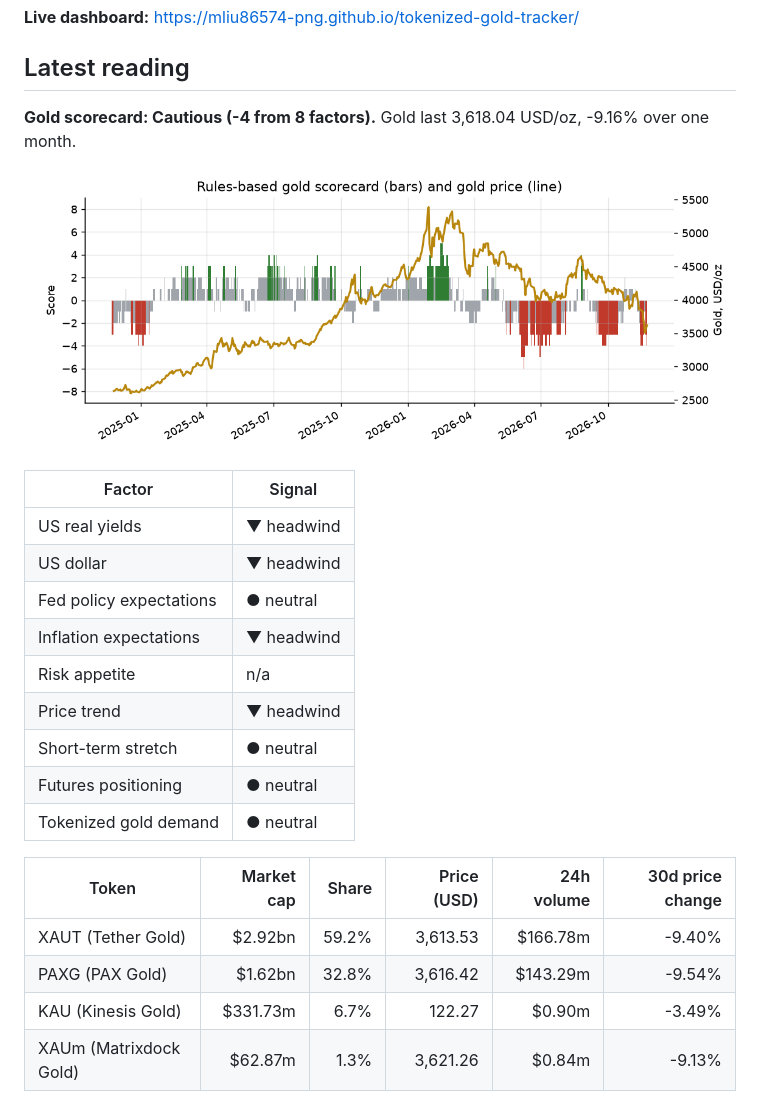
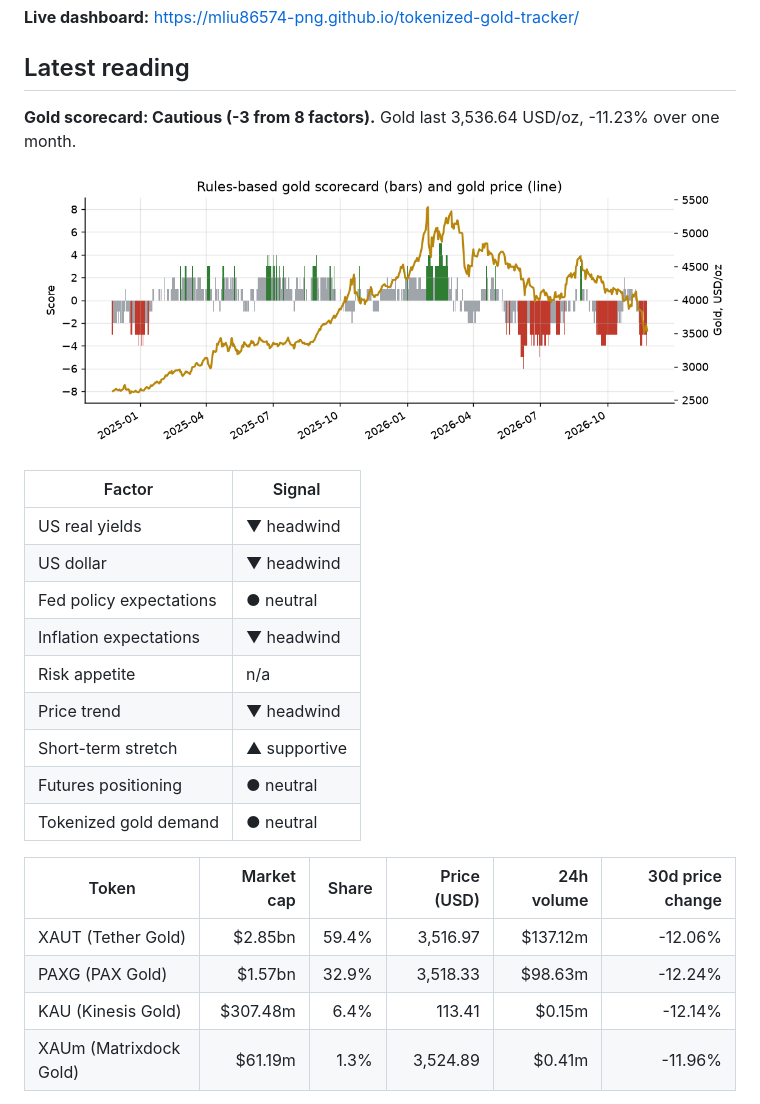
Before and after one commit to mliu86574-png/tokenized-gold-tracker, a Markdown page: README.md, the part around one of its changes. GitHub-like rendering; pictures changed too: docs/img/scorecard.png.

Commit message:
Daily data update

```diff
--- a/README.md
+++ b/README.md
@@ -9,7 +9,7 @@ A daily, fully automated dashboard that puts gold in its macro context: a transp
 ## Latest reading
 
 <!-- SNAPSHOT:START -->
-**Gold scorecard: Cautious (-4 from 8 factors).** Gold last 3,618.04 USD/oz, -9.16% over one month.
+**Gold scorecard: Cautious (-3 from 8 factors).** Gold last 3,536.64 USD/oz, -11.23% over one month.
 
 ![Scorecard](docs/img/scorecard.png)
 
@@ -21,14 +21,14 @@ A daily, fully automated dashboard that puts gold in its macro context: a transp
 | Inflation expectations | ▼ headwind |
 | Risk appetite | n/a |
 | Price trend | ▼ headwind |
-| Short-term stretch | ● neutral |
+| Short-term stretch | ▲ supportive |
 | Futures positioning | ● neutral |
 | Tokenized gold demand | ● neutral |
 
 | Token | Market cap | Share | Price (USD) | 24h volume | 30d price change |
 |---|---:|---:|---:|---:|---:|
-| XAUT (Tether Gold) | $2.92bn | 59.2% | 3,613.53 | $166.78m | -9.40% |
-| PAXG (PAX Gold) | $1.62bn | 32.8% | 3,616.42 | $143.29m | -9.54% |
-| KAU (Kinesis Gold) | $331.73m | 6.7% | 122.27 | $0.90m | -3.49% |
-| XAUm (Matrixdock Gold) | $62.87m | 1.3% | 3,621.26 | $0.84m | -9.13% |
+| XAUT (Tether Gold) | $2.85bn | 59.4% | 3,516.97 | $137.12m | -12.06% |
+| PAXG (PAX Gold) | $1.57bn | 32.9% | 3,518.33 | $98.63m | -12.24% |
+| KAU (Kinesis Gold) | $307.48m | 6.4% | 113.41 | $0.15m | -12.14% |
+| XAUm (Matrixdock Gold) | $61.19m | 1.3% | 3,524.89 | $0.41m | -11.96% |
 
```
Also changed, not shown: other parts of README.md (+1 -1 lines), 14 other files.
